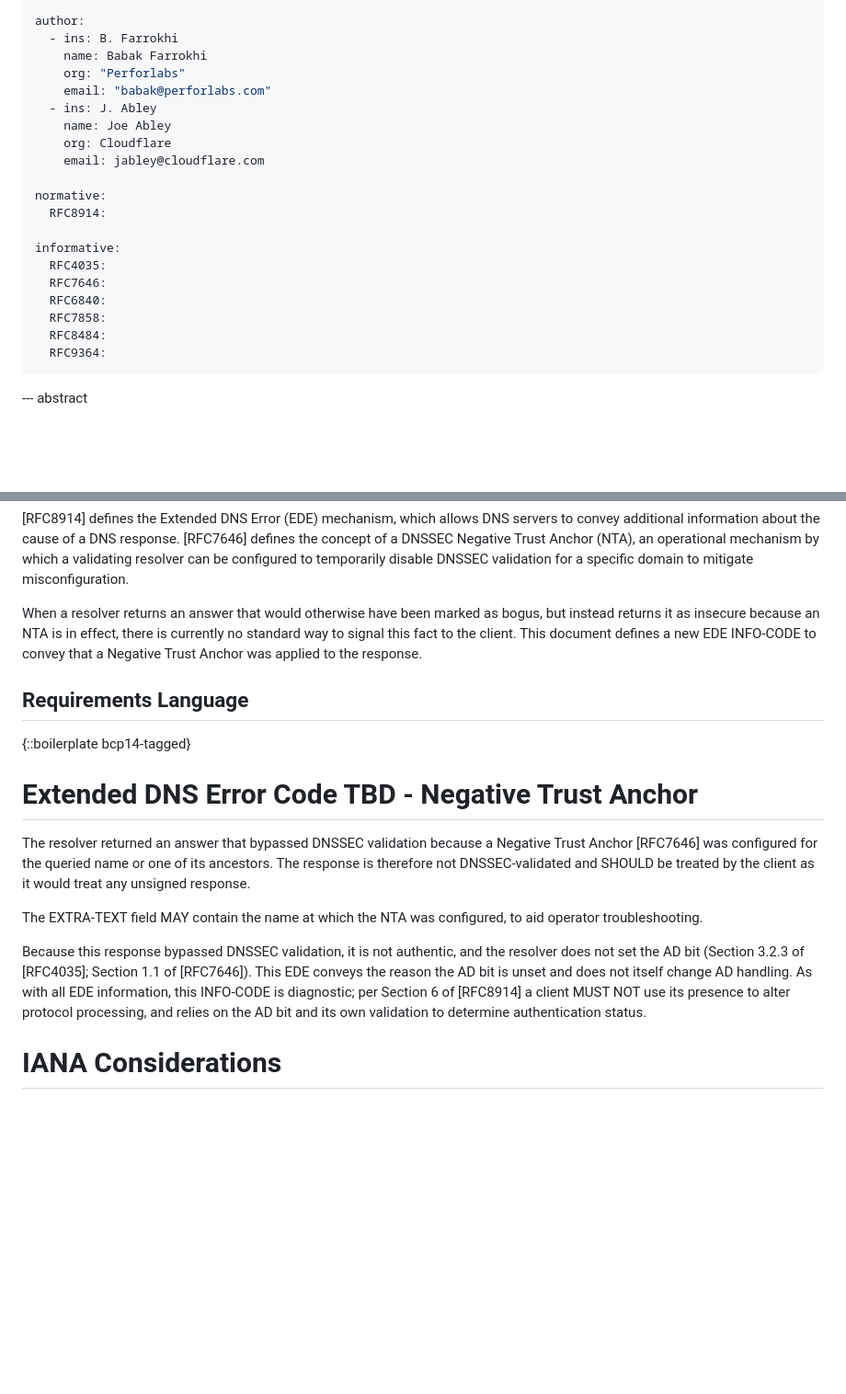
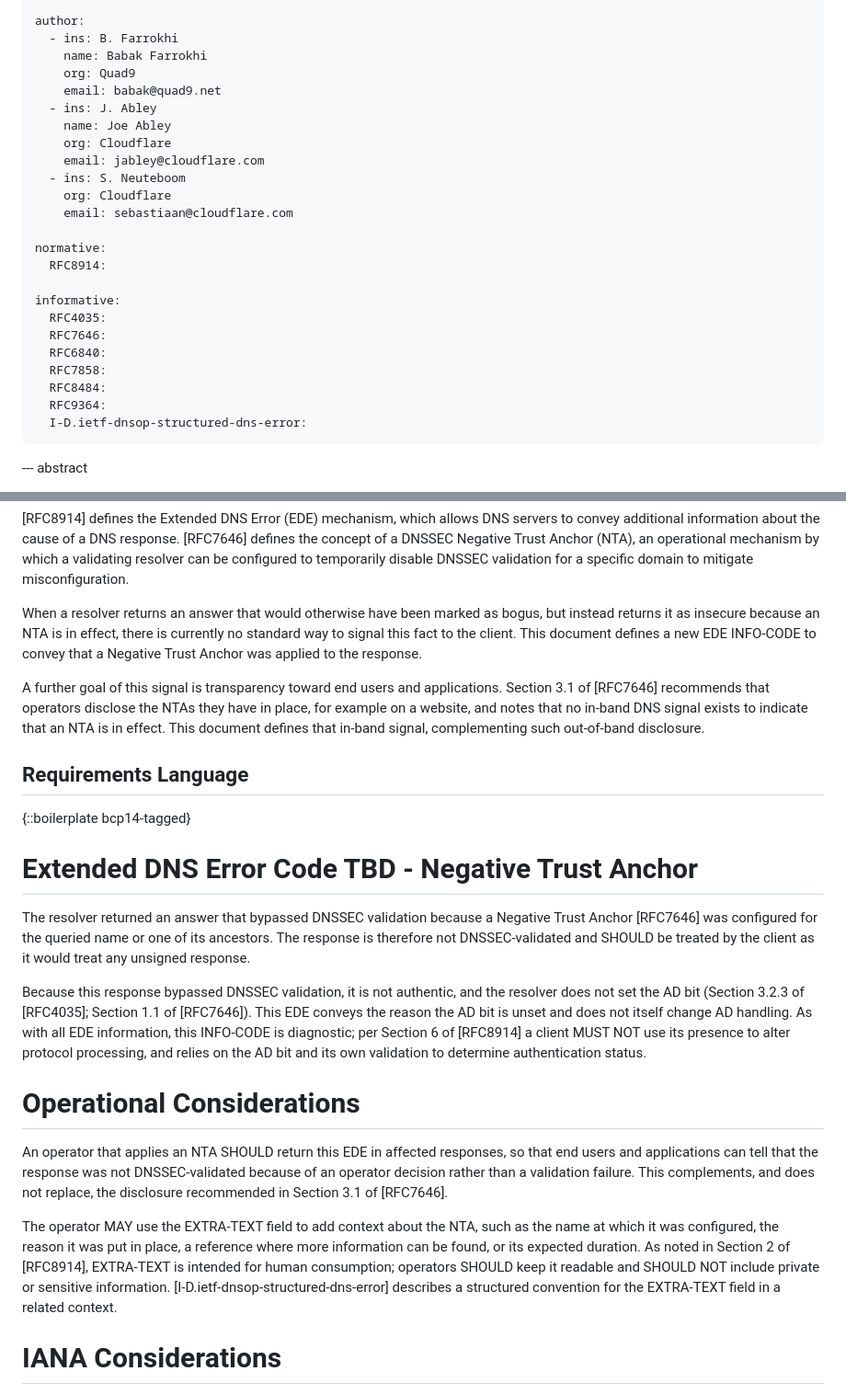
Before and after one commit to farrokhi/id-ede-nta, a Markdown page: draft-farrokhi-dnsop-ede-nta.md, 2 parts joined by grey strips. Shown at 92% size. Drawn GitHub-style; blank space fills up the shorter version.

Commit message:
Add transparency goal and guidance on EXTRA-TEXT
Clarify that improving end-user transparency is one of the goals of this
signal, which is also advised in RFC 7646 section 3.1

While here, ensure list of authors is up to date

```diff
--- a/draft-farrokhi-dnsop-ede-nta.md
+++ b/draft-farrokhi-dnsop-ede-nta.md
@@ -18,12 +18,15 @@ keyword:
 author:
   - ins: B. Farrokhi
     name: Babak Farrokhi
-    org: "Perforlabs"
-    email: "babak@perforlabs.com"
+    org: Quad9
+    email: babak@quad9.net
   - ins: J. Abley
     name: Joe Abley
     org: Cloudflare
     email: jabley@cloudflare.com
+  - ins: S. Neuteboom
+    org: Cloudflare
+    email: sebastiaan@cloudflare.com
 
 normative:
   RFC8914:
@@ -35,6 +38,7 @@ informative:
   RFC7858:
   RFC8484:
   RFC9364:
+  I-D.ietf-dnsop-structured-dns-error:
 ---
 
 --- abstract
@@ -61,6 +65,13 @@ in effect, there is currently no standard way to signal this fact to
 the client.  This document defines a new EDE INFO-CODE to convey that
 a Negative Trust Anchor was applied to the response.
 
+A further goal of this signal is transparency toward end users and
+applications.  Section 3.1 of [RFC7646] recommends that operators
+disclose the NTAs they have in place, for example on a website, and
+notes that no in-band DNS signal exists to indicate that an NTA is in
+effect.  This document defines that in-band signal, complementing such
+out-of-band disclosure.
+
 ## Requirements Language
 
 {::boilerplate bcp14-tagged}
@@ -73,9 +84,6 @@ queried name or one of its ancestors.  The response is therefore not
 DNSSEC-validated and SHOULD be treated by the client as it would treat
 any unsigned response.
 
-The EXTRA-TEXT field MAY contain the name at which the NTA was
-configured, to aid operator troubleshooting.
-
 Because this response bypassed DNSSEC validation, it is not
 authentic, and the resolver does not set the AD bit (Section 3.2.3
 of [RFC4035]; Section 1.1 of [RFC7646]).  This EDE conveys the
@@ -84,6 +92,23 @@ As with all EDE information, this INFO-CODE is diagnostic; per
 Section 6 of [RFC8914] a client MUST NOT use its presence to alter
 protocol processing, and relies on the AD bit and its own
 validation to determine authentication status.
+
+# Operational Considerations
+
+An operator that applies an NTA SHOULD return this EDE in affected
+responses, so that end users and applications can tell that the
+response was not DNSSEC-validated because of an operator decision
+rather than a validation failure.  This complements, and does not
+replace, the disclosure recommended in Section 3.1 of [RFC7646].
+
+The operator MAY use the EXTRA-TEXT field to add context about the
+NTA, such as the name at which it was configured, the reason it was
+put in place, a reference where more information can be found, or its
+expected duration.  As noted in Section 2 of [RFC8914], EXTRA-TEXT is
+intended for human consumption; operators SHOULD keep it readable and
+SHOULD NOT include private or sensitive information.
+[I-D.ietf-dnsop-structured-dns-error] describes a structured
+convention for the EXTRA-TEXT field in a related context.
 
 # IANA Considerations
 
```
